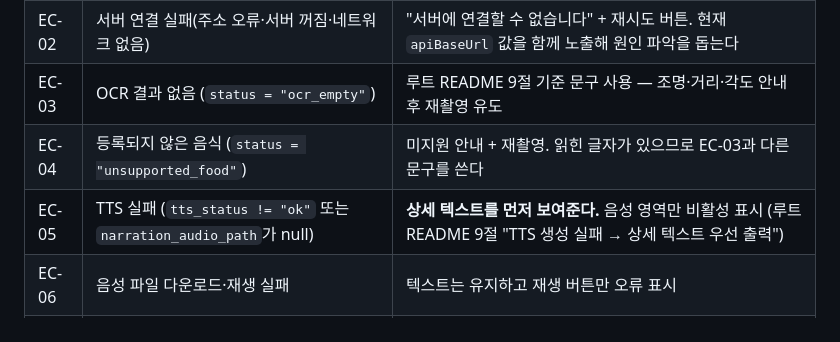
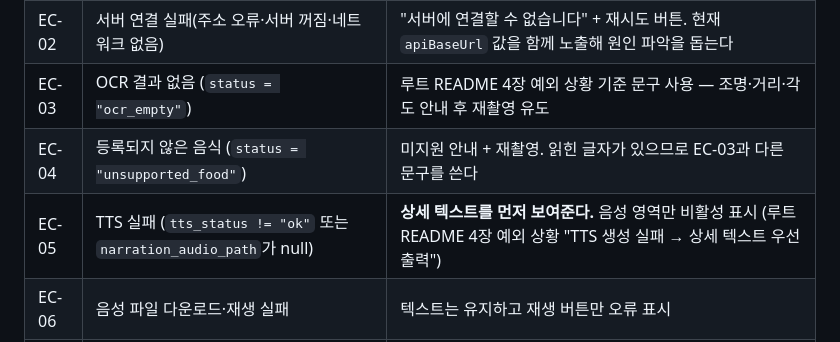
Before and after one commit to HJU5022/K_Menu_Voice_Guide, a Markdown page: docs/specs/flutter-mobile-app.md, the part around the change. GitHub-like rendering.

Commit message:
docs: README 장 번호가 바뀌며 어긋난 상호 참조를 맞춘다
배포 전략은 4장, 예외 상황 표도 4장이다. 각각 8절·9절로 적혀 있어
따라가면 다른 내용이 나왔다.

```diff
--- a/docs/specs/flutter-mobile-app.md
+++ b/docs/specs/flutter-mobile-app.md
@@ -54,9 +54,9 @@
 |---|---|---|
 | EC-01 | 카메라 권한 거부 | 안내 문구 + 사진첩 선택으로 대체 경로 제공 |
 | EC-02 | 서버 연결 실패(주소 오류·서버 꺼짐·네트워크 없음) | "서버에 연결할 수 없습니다" + 재시도 버튼. 현재 `apiBaseUrl` 값을 함께 노출해 원인 파악을 돕는다 |
-| EC-03 | OCR 결과 없음 (`status = "ocr_empty"`) | 루트 README 9절 기준 문구 사용 — 조명·거리·각도 안내 후 재촬영 유도 |
+| EC-03 | OCR 결과 없음 (`status = "ocr_empty"`) | 루트 README 4장 예외 상황 기준 문구 사용 — 조명·거리·각도 안내 후 재촬영 유도 |
 | EC-04 | 등록되지 않은 음식 (`status = "unsupported_food"`) | 미지원 안내 + 재촬영. 읽힌 글자가 있으므로 EC-03과 다른 문구를 쓴다 |
-| EC-05 | TTS 실패 (`tts_status != "ok"` 또는 `narration_audio_path`가 null) | **상세 텍스트를 먼저 보여준다.** 음성 영역만 비활성 표시 (루트 README 9절 "TTS 생성 실패 → 상세 텍스트 우선 출력") |
+| EC-05 | TTS 실패 (`tts_status != "ok"` 또는 `narration_audio_path`가 null) | **상세 텍스트를 먼저 보여준다.** 음성 영역만 비활성 표시 (루트 README 4장 예외 상황 "TTS 생성 실패 → 상세 텍스트 우선 출력") |
 | EC-06 | 음성 파일 다운로드·재생 실패 | 텍스트는 유지하고 재생 버튼만 오류 표시 |
 | EC-08 | 후보 카드의 음식 사진을 못 받음 | 회색 자리표시(접시 아이콘)로 대체. 오류를 사용자에게 알리지 않는다 — 이름과 가격만으로도 고를 수 있다 |
 | EC-09 | 후보의 가격을 서버가 못 읽음 | 가격 자리를 비운다. "가격 미상" 같은 문구로 채우지 않는다 |
```
Also changed, not shown: docs/specs/api-layer.md (+1 -1 lines), frontend/docs/web-app.md (+1 -1 lines).
